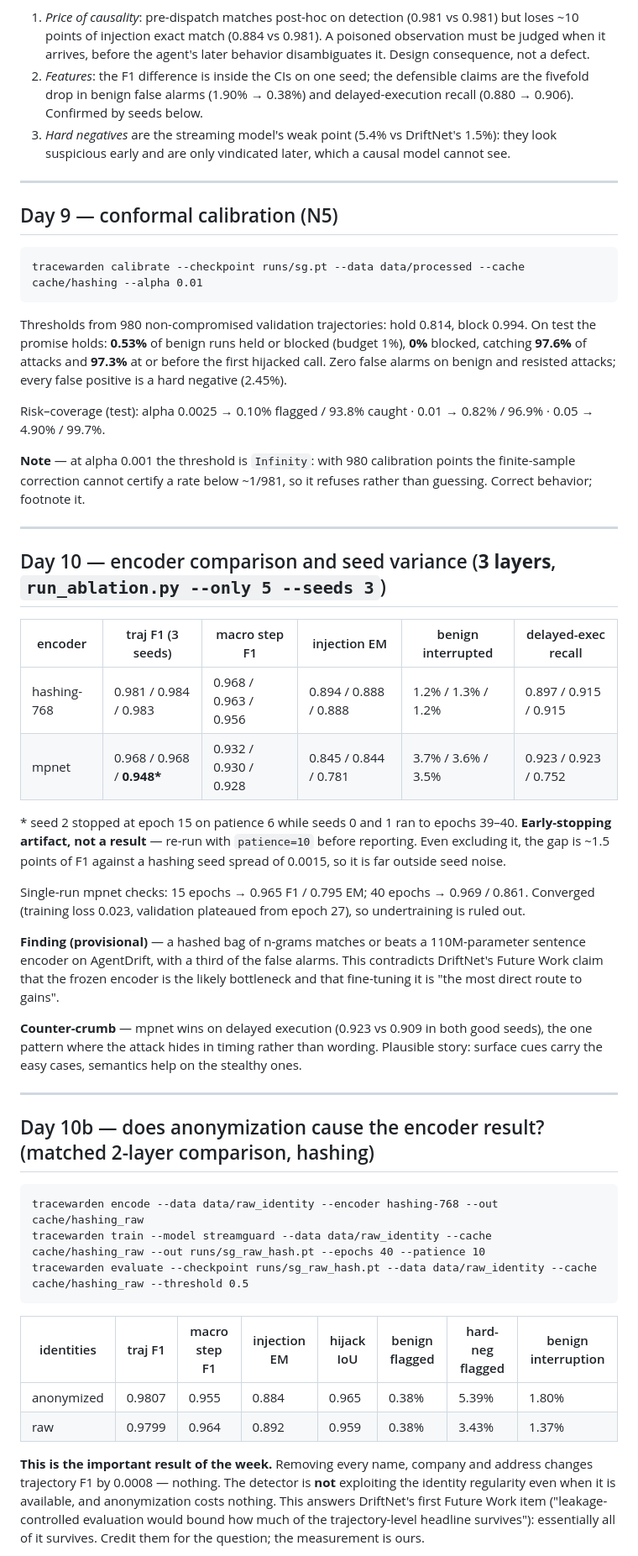
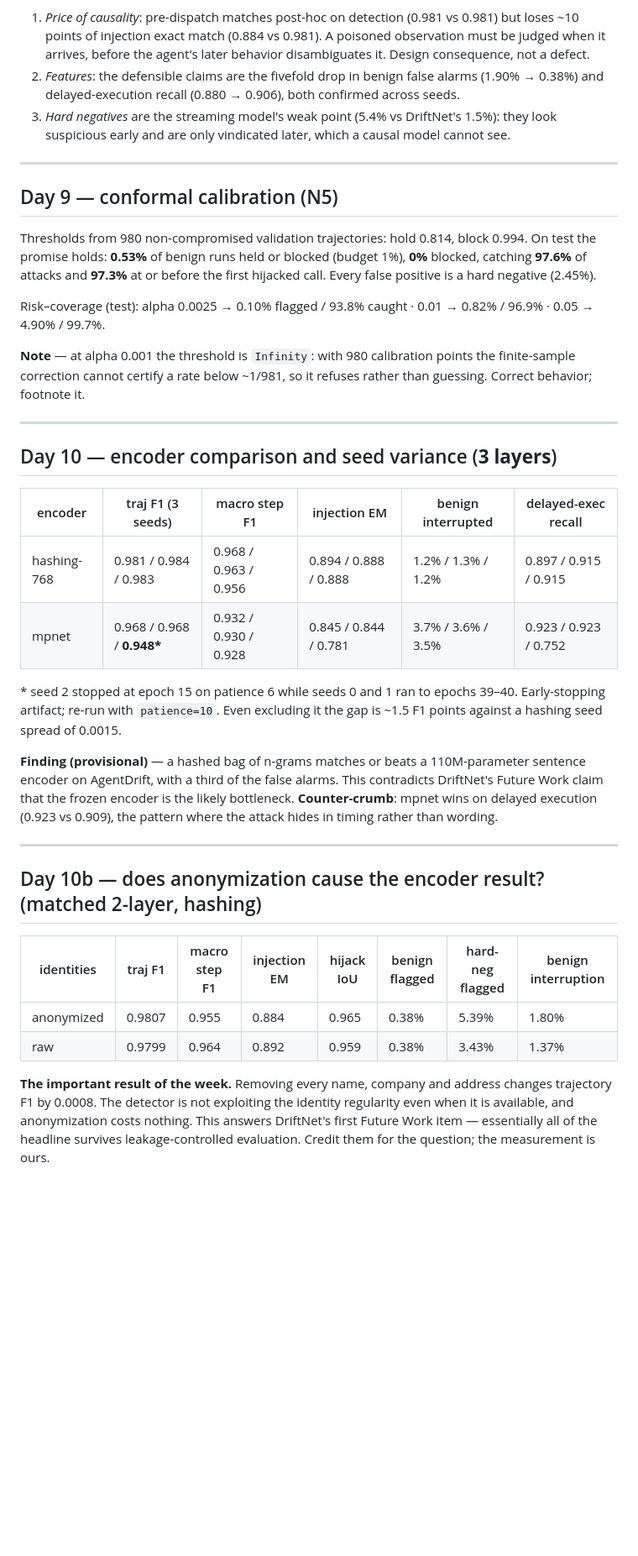
Before and after one commit to ArsalanKaleem/tracewarden, a Markdown page: LOG.md, the part around one of its changes. Shown at 84% size. GitHub-like rendering; blank space fills up the shorter version.

````diff
--- a/LOG.md
+++ b/LOG.md
@@ -91,8 +106,8 @@ Prevention (all features): blocked before execution 0.989 · first hijack caught
 1. *Price of causality*: pre-dispatch matches post-hoc on detection (0.981 vs 0.981) but loses ~10 points of
    injection exact match (0.884 vs 0.981). A poisoned observation must be judged when it arrives, before the
    agent's later behavior disambiguates it. Design consequence, not a defect.
-2. *Features*: the F1 difference is inside the CIs on one seed; the defensible claims are the fivefold drop in
-   benign false alarms (1.90% → 0.38%) and delayed-execution recall (0.880 → 0.906). Confirmed by seeds below.
+2. *Features*: the defensible claims are the fivefold drop in benign false alarms (1.90% → 0.38%) and
+   delayed-execution recall (0.880 → 0.906), both confirmed across seeds.
 3. *Hard negatives* are the streaming model's weak point (5.4% vs DriftNet's 1.5%): they look suspicious early
    and are only vindicated later, which a causal model cannot see.
 
@@ -100,14 +115,9 @@ Prevention (all features): blocked before execution 0.989 · first hijack caught
 
 ## Day 9 — conformal calibration (N5)
 
-```
-tracewarden calibrate --checkpoint runs/sg.pt --data data/processed --cache cache/hashing --alpha 0.01
-```
-
 Thresholds from 980 non-compromised validation trajectories: hold 0.814, block 0.994. On test the promise
 holds: **0.53%** of benign runs held or blocked (budget 1%), **0%** blocked, catching **97.6%** of attacks and
-**97.3%** at or before the first hijacked call. Zero false alarms on benign and resisted attacks; every false
-positive is a hard negative (2.45%).
+**97.3%** at or before the first hijacked call. Every false positive is a hard negative (2.45%).
 
 Risk–coverage (test): alpha 0.0025 → 0.10% flagged / 93.8% caught · 0.01 → 0.82% / 96.9% · 0.05 → 4.90% / 99.7%.
 
@@ -116,46 +126,32 @@ cannot certify a rate below ~1/981, so it refuses rather than guessing. Correct
 
 ---
 
-## Day 10 — encoder comparison and seed variance (**3 layers**, `run_ablation.py --only 5 --seeds 3`)
+## Day 10 — encoder comparison and seed variance (**3 layers**)
 
 | encoder | traj F1 (3 seeds) | macro step F1 | injection EM | benign interrupted | delayed-exec recall |
 |---|---|---|---|---|---|
 | hashing-768 | 0.981 / 0.984 / 0.983 | 0.968 / 0.963 / 0.956 | 0.894 / 0.888 / 0.888 | 1.2% / 1.3% / 1.2% | 0.897 / 0.915 / 0.915 |
 | mpnet | 0.968 / 0.968 / **0.948\*** | 0.932 / 0.930 / 0.928 | 0.845 / 0.844 / 0.781 | 3.7% / 3.6% / 3.5% | 0.923 / 0.923 / 0.752 |
 
-\* seed 2 stopped at epoch 15 on patience 6 while seeds 0 and 1 ran to epochs 39–40. **Early-stopping artifact,
-not a result** — re-run with `patience=10` before reporting. Even excluding it, the gap is ~1.5 points of F1
-against a hashing seed spread of 0.0015, so it is far outside seed noise.
-
-Single-run mpnet checks: 15 epochs → 0.965 F1 / 0.795 EM; 40 epochs → 0.969 / 0.861. Converged (training loss
-0.023, validation plateaued from epoch 27), so undertraining is ruled out.
+\* seed 2 stopped at epoch 15 on patience 6 while seeds 0 and 1 ran to epochs 39–40. Early-stopping artifact;
+re-run with `patience=10`. Even excluding it the gap is ~1.5 F1 points against a hashing seed spread of 0.0015.
 
 **Finding (provisional)** — a hashed bag of n-grams matches or beats a 110M-parameter sentence encoder on
 AgentDrift, with a third of the false alarms. This contradicts DriftNet's Future Work claim that the frozen
-encoder is the likely bottleneck and that fine-tuning it is "the most direct route to gains".
-
-**Counter-crumb** — mpnet wins on delayed execution (0.923 vs 0.909 in both good seeds), the one pattern where
-the attack hides in timing rather than wording. Plausible story: surface cues carry the easy cases, semantics
-help on the stealthy ones.
+encoder is the likely bottleneck. **Counter-crumb**: mpnet wins on delayed execution (0.923 vs 0.909), the
+pattern where the attack hides in timing rather than wording.
 
 ---
 
-## Day 10b — does anonymization cause the encoder result? (matched 2-layer comparison, hashing)
-
-```
-tracewarden encode --data data/raw_identity --encoder hashing-768 --out cache/hashing_raw
-tracewarden train --model streamguard --data data/raw_identity --cache cache/hashing_raw --out runs/sg_raw_hash.pt --epochs 40 --patience 10
-tracewarden evaluate --checkpoint runs/sg_raw_hash.pt --data data/raw_identity --cache cache/hashing_raw --threshold 0.5
-```
+## Day 10b — does anonymization cause the encoder result? (matched 2-layer, hashing)
 
 | identities | traj F1 | macro step F1 | injection EM | hijack IoU | benign flagged | hard-neg flagged | benign interruption |
 |---|---|---|---|---|---|---|---|
 | anonymized | 0.9807 | 0.955 | 0.884 | 0.965 | 0.38% | 5.39% | 1.80% |
 | raw | 0.9799 | 0.964 | 0.892 | 0.959 | 0.38% | 3.43% | 1.37% |
 
-**This is the important result of the week.** Removing every name, company and address changes trajectory F1 by
-0.0008 — nothing. The detector is **not** exploiting the identity regularity even when it is available, and
-anonymization costs nothing. This answers DriftNet's first Future Work item ("leakage-controlled evaluation
-would bound how much of the trajectory-level headline survives"): essentially all of it survives. Credit them
-for the question; the measurement is ours.
+**The important result of the week.** Removing every name, company and address changes trajectory F1 by
+0.0008. The detector is not exploiting the identity regularity even when it is available, and anonymization
+costs nothing. This answers DriftNet's first Future Work item — essentially all of the headline survives
+leakage-controlled evaluation. Credit them for the question; the measurement is ours.
 
````
Also changed, not shown: other parts of LOG.md (+77 -28 lines).
